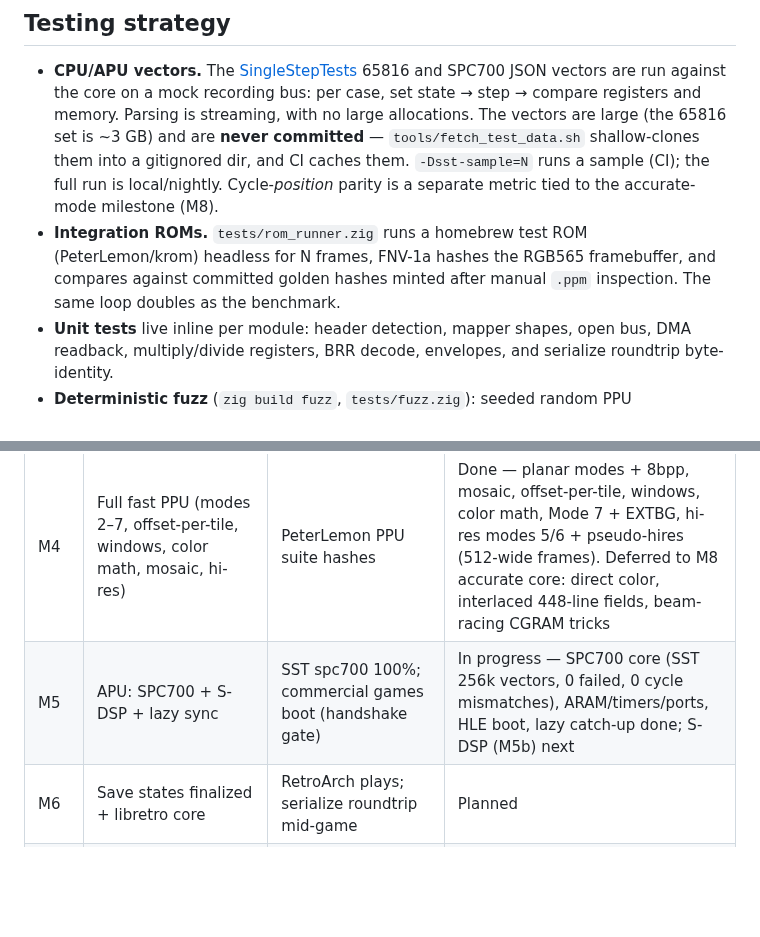
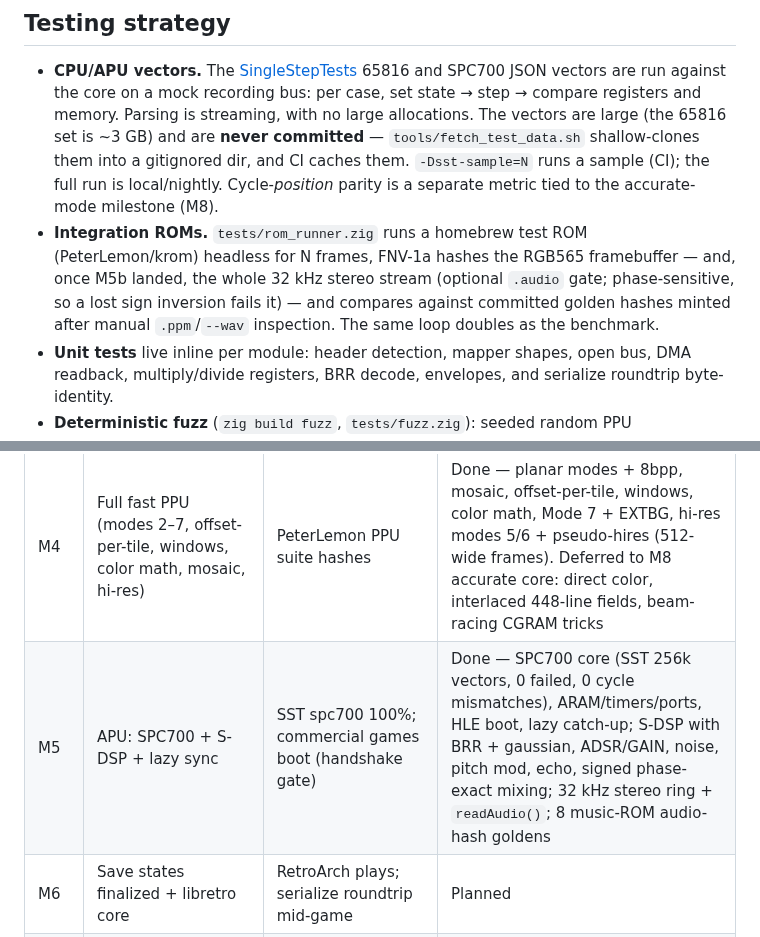
Before and after one commit to oldmachines/yamabuki, a Markdown page: docs/ROADMAP.md, 2 parts joined by grey strips. Rendered like a GitHub page; blank space fills up the shorter version.

```diff
--- a/docs/ROADMAP.md
+++ b/docs/ROADMAP.md
@@ -152,8 +152,10 @@ serialize/unserialize.
   (CI); the full run is local/nightly. Cycle-*position* parity is a separate
   metric tied to the accurate-mode milestone (M8).
 - **Integration ROMs.** `tests/rom_runner.zig` runs a homebrew test ROM
-  (PeterLemon/krom) headless for N frames, FNV-1a hashes the RGB565 framebuffer,
-  and compares against committed golden hashes minted after manual `.ppm`
+  (PeterLemon/krom) headless for N frames, FNV-1a hashes the RGB565 framebuffer
+  — and, once M5b landed, the whole 32 kHz stereo stream (optional `.audio`
+  gate; phase-sensitive, so a lost sign inversion fails it) — and compares
+  against committed golden hashes minted after manual `.ppm`/`--wav`
   inspection. The same loop doubles as the benchmark.
 - **Unit tests** live inline per module: header detection, mapper shapes, open
   bus, DMA readback, multiply/divide registers, BRR decode, envelopes, and
@@ -180,7 +182,7 @@ serialize/unserialize.
 | M2 | Full 65816 core (256 ops × 4 comptime variants, E-mode, interrupts, block moves) | SST 65816: 100% register/memory (5.12M cases) | **Done** |
 | M3 | Scheduler, NMI/IRQ, GDMA/HDMA, PPU registers, fast renderer modes 0/1 + sprites | PeterLemon ROMs render; golden hashes; `.ppm` eyeballed | **Done** |
 | M4 | Full fast PPU (modes 2–7, offset-per-tile, windows, color math, mosaic, hi-res) | PeterLemon PPU suite hashes | Done — planar modes + 8bpp, mosaic, offset-per-tile, windows, color math, Mode 7 + EXTBG, hi-res modes 5/6 + pseudo-hires (512-wide frames). Deferred to M8 accurate core: direct color, interlaced 448-line fields, beam-racing CGRAM tricks |
-| M5 | APU: SPC700 + S-DSP + lazy sync | SST spc700 100%; commercial games boot (handshake gate) | In progress — SPC700 core (SST 256k vectors, 0 failed, 0 cycle mismatches), ARAM/timers/ports, HLE boot, lazy catch-up done; S-DSP (M5b) next |
+| M5 | APU: SPC700 + S-DSP + lazy sync | SST spc700 100%; commercial games boot (handshake gate) | Done — SPC700 core (SST 256k vectors, 0 failed, 0 cycle mismatches), ARAM/timers/ports, HLE boot, lazy catch-up; S-DSP with BRR + gaussian, ADSR/GAIN, noise, pitch mod, echo, signed phase-exact mixing; 32 kHz stereo ring + `readAudio()`; 8 music-ROM audio-hash goldens |
 | M6 | Save states finalized + libretro core | RetroArch plays; serialize roundtrip mid-game | Planned |
 | M7 | SDL3 desktop frontend | Plays on desktop; aarch64 binary cross-compiles | Planned |
 | M8 | Accurate mode: dot renderer, per-access timing, SST cycle parity | Raster-effect games correct in accurate mode | Planned |
```
Also changed, not shown: README.md (+13 -8 lines).
